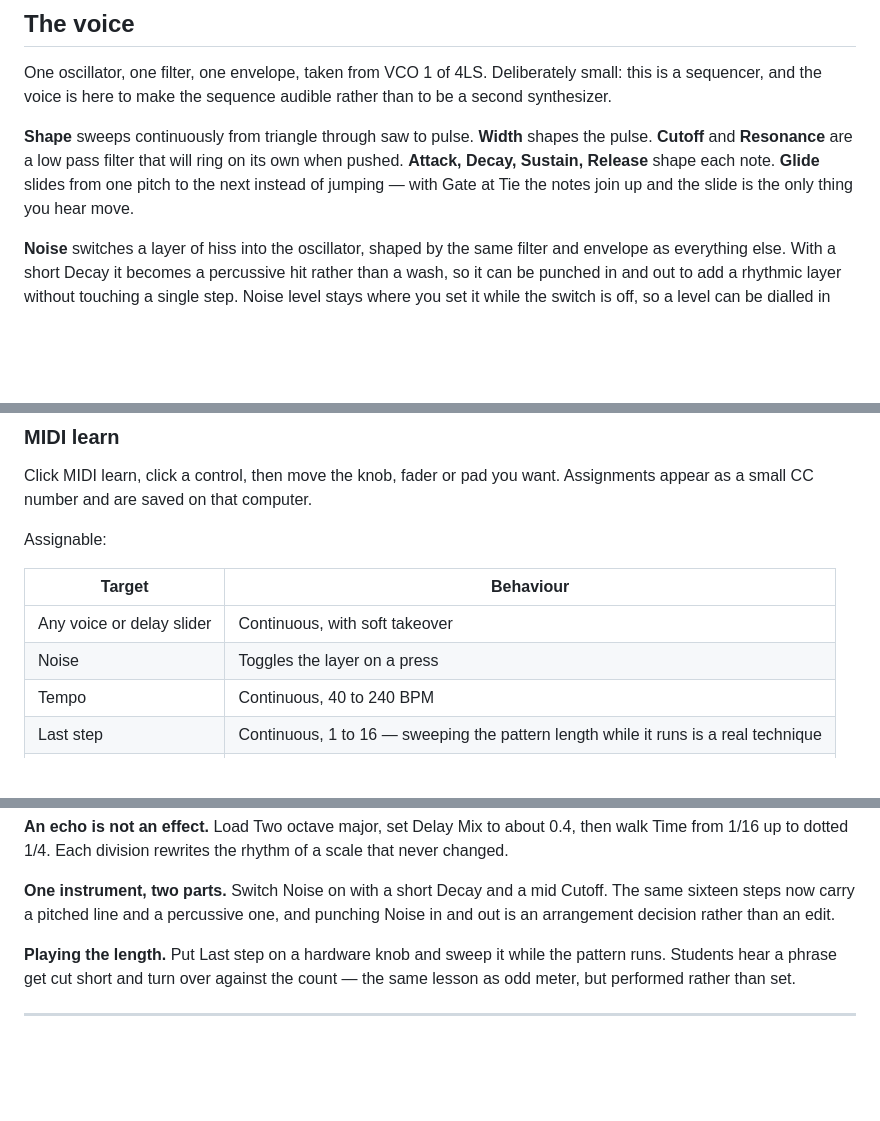
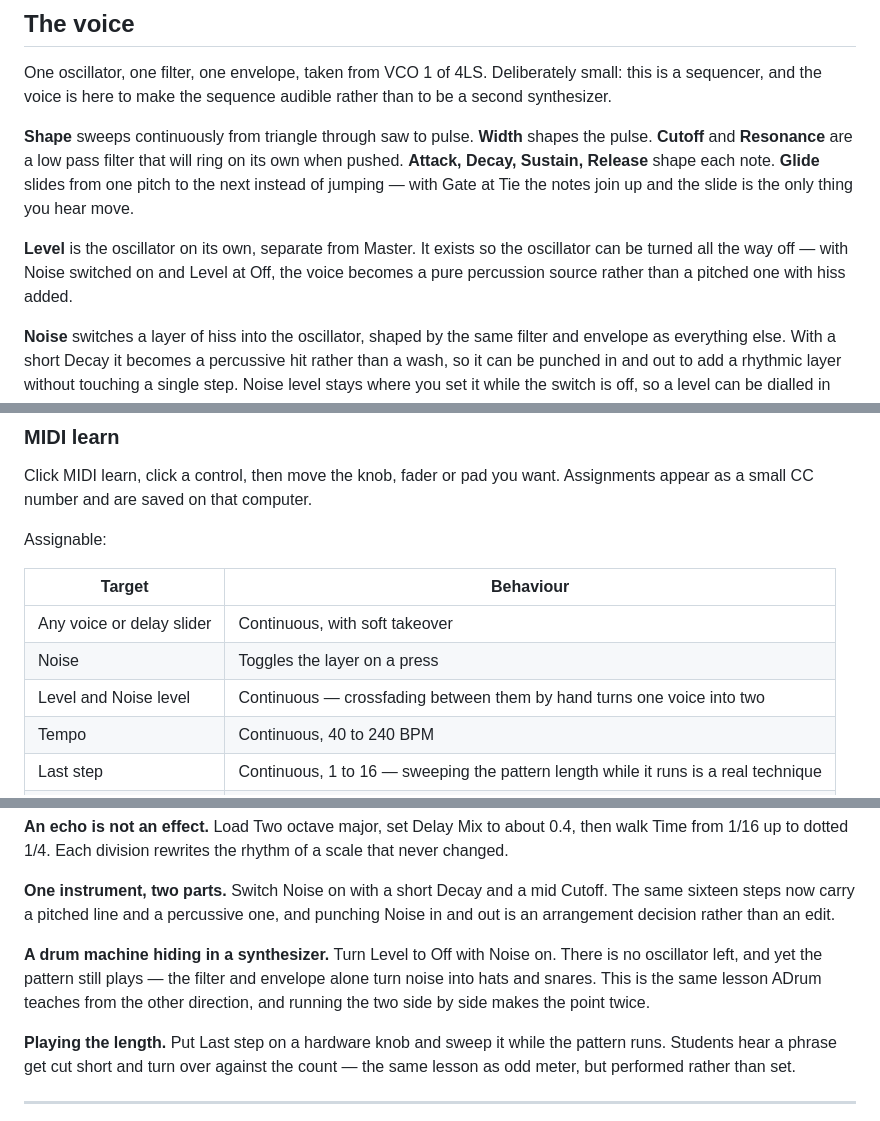
Before and after one commit to slowcities/16max, a Markdown page: README.md, 3 parts joined by grey strips. GitHub-like rendering; blank space fills up the shorter version.

```diff
--- a/README.md
+++ b/README.md
@@ -106,6 +106,8 @@ One oscillator, one filter, one envelope, taken from VCO 1 of 4LS. Deliberately
 
 **Shape** sweeps continuously from triangle through saw to pulse. **Width** shapes the pulse. **Cutoff** and **Resonance** are a low pass filter that will ring on its own when pushed. **Attack, Decay, Sustain, Release** shape each note. **Glide** slides from one pitch to the next instead of jumping — with Gate at Tie the notes join up and the slide is the only thing you hear move.
 
+**Level** is the oscillator on its own, separate from Master. It exists so the oscillator can be turned all the way off — with Noise switched on and Level at Off, the voice becomes a pure percussion source rather than a pitched one with hiss added.
+
 **Noise** switches a layer of hiss into the oscillator, shaped by the same filter and envelope as everything else. With a short Decay it becomes a percussive hit rather than a wash, so it can be punched in and out to add a rhythmic layer without touching a single step. Noise level stays where you set it while the switch is off, so a level can be dialled in before it is punched in — and both the switch and the level can be put on a controller.
 
 **Vel → Cutoff** is worth its own mention. Velocity raises the level, and this control also opens the filter with it, so a hard step is brighter as well as louder. That is most of what makes velocity feel expressive rather than technical.
@@ -130,6 +132,7 @@ Assignable:
 | --- | --- |
 | Any voice or delay slider | Continuous, with soft takeover |
 | Noise | Toggles the layer on a press |
+| Level and Noise level | Continuous — crossfading between them by hand turns one voice into two |
 | Tempo | Continuous, 40 to 240 BPM |
 | Last step | Continuous, 1 to 16 — sweeping the pattern length while it runs is a real technique |
 | Play | Toggles on a press, ignores the release |
@@ -182,6 +185,8 @@ Patterns are not saved between sessions. This is deliberate: it keeps the file s
 **An echo is not an effect.** Load Two octave major, set Delay Mix to about 0.4, then walk Time from 1/16 up to dotted 1/4. Each division rewrites the rhythm of a scale that never changed.
 
 **One instrument, two parts.** Switch Noise on with a short Decay and a mid Cutoff. The same sixteen steps now carry a pitched line and a percussive one, and punching Noise in and out is an arrangement decision rather than an edit.
+
+**A drum machine hiding in a synthesizer.** Turn Level to Off with Noise on. There is no oscillator left, and yet the pattern still plays — the filter and envelope alone turn noise into hats and snares. This is the same lesson ADrum teaches from the other direction, and running the two side by side makes the point twice.
 
 **Playing the length.** Put Last step on a hardware knob and sweep it while the pattern runs. Students hear a phrase get cut short and turn over against the count — the same lesson as odd meter, but performed rather than set.
 
```
Also changed, not shown: other parts of README.md (+1 -1 lines).
